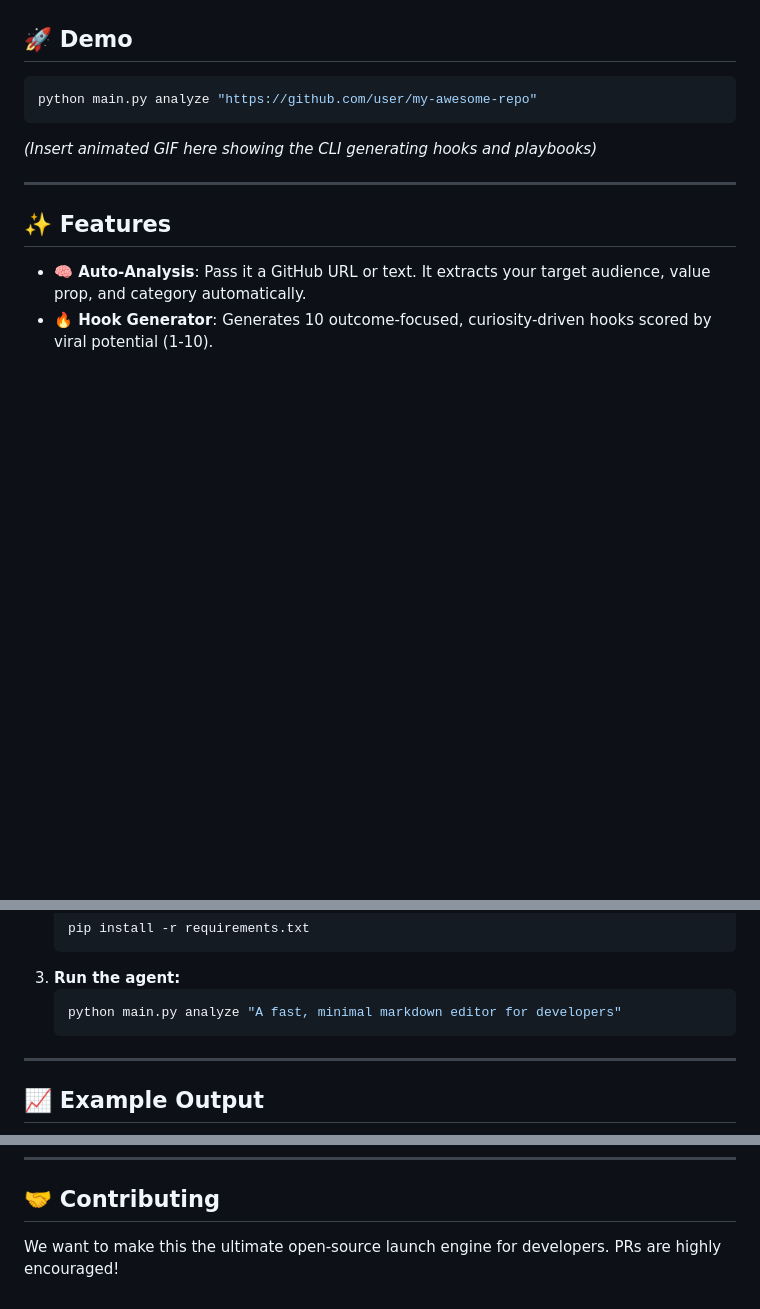
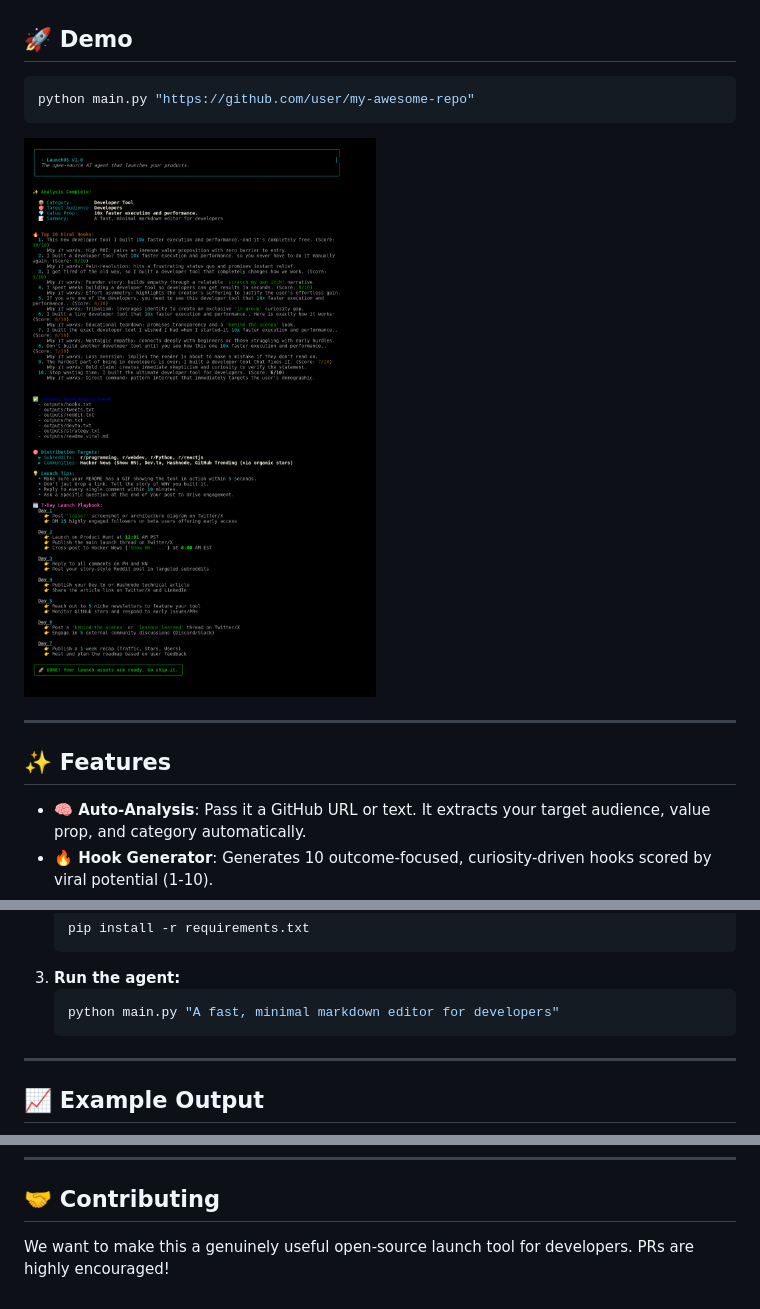
Before and after one commit to Nabilhassan12345/LaunchOS, a Markdown page: README.md, 3 parts joined by grey strips. Rendered like a GitHub page; pictures changed too: docs/images/launchos-cli-run.png (added); blank space fills up the shorter version.

Commit message:
Tone down README claims and add app screenshots (#1)
* Tone down README claims and add app screenshots

Co-Authored-By: Devin AI <158243242+devin-ai-integration[bot]@users.noreply.github.com>

* Add CLI run screenshot and fix README usage commands

Co-Authored-By: Devin AI <158243242+devin-ai-integration[bot]@users.noreply.github.com>

---------

Co-authored-by: Nader Hassan <nabilhassanmohamedali@gmail.com>
Co-authored-by: Devin AI <158243242+devin-ai-integration[bot]@users.noreply.github.com>

````diff
--- a/README.md
+++ b/README.md
@@ -10,9 +10,9 @@ You spend 3 weeks building the perfect app, and 3 minutes launching it. That's w
 ## 🚀 Demo
 
 ```bash
-python main.py analyze "https://github.com/user/my-awesome-repo"
+python main.py "https://github.com/user/my-awesome-repo"
 ```
-*(Insert animated GIF here showing the CLI generating hooks and playbooks)*
+![LaunchOS CLI run on "A fast, minimal markdown editor for developers"](docs/images/launchos-cli-run.png)
 
 ---
 
@@ -41,7 +41,7 @@ No bloated orchestration frameworks. Zero abstraction. Just pure execution.
    ```
 3. **Run the agent:**
    ```bash
-   python main.py analyze "A fast, minimal markdown editor for developers"
+   python main.py "A fast, minimal markdown editor for developers"
    ```
 
 ---
@@ -100,4 +100,4 @@ The open-source AI agent that launches your products.
 
 ## 🤝 Contributing
 
-We want to make this the ultimate open-source launch engine for developers. PRs are highly encouraged!
+We want to make this a genuinely useful open-source launch tool for developers. PRs are highly encouraged!
````
